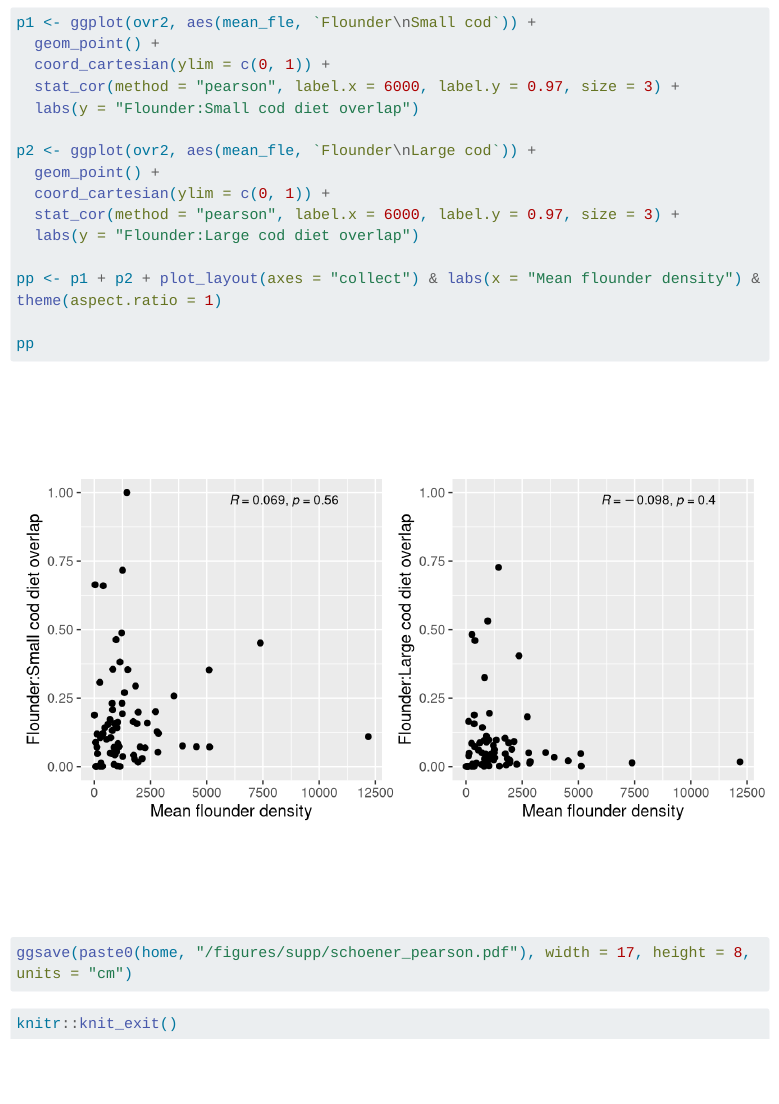
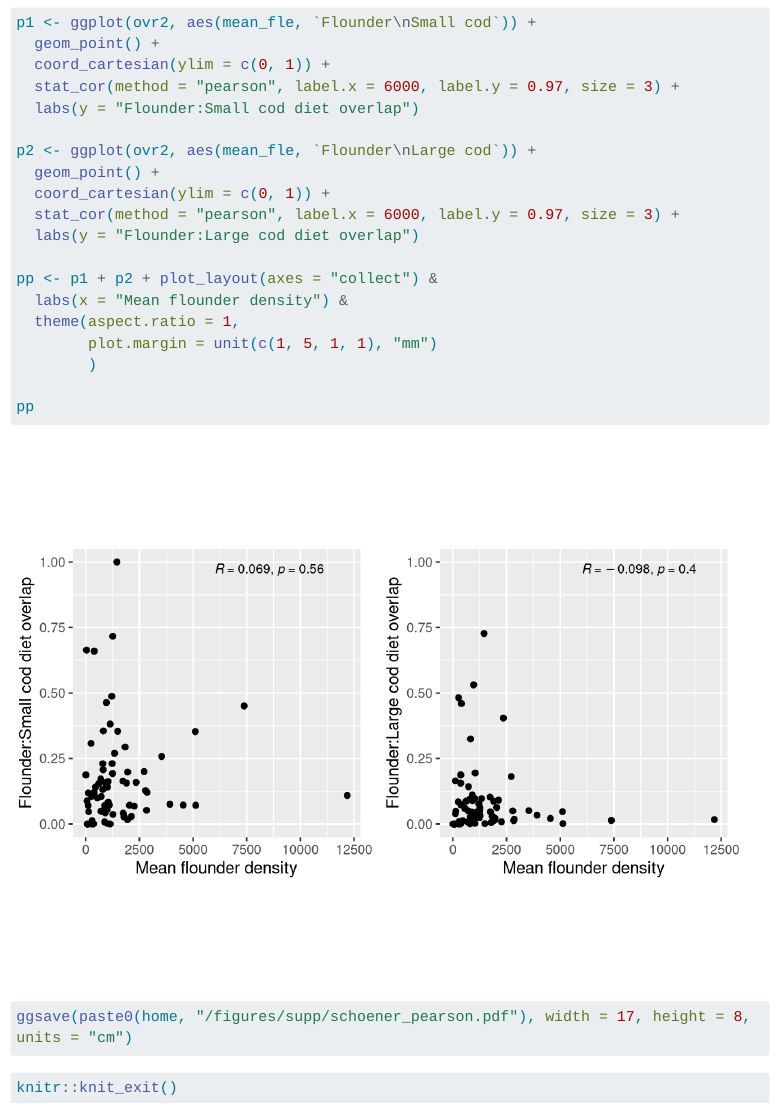
Before and after one commit to maxlindmark/cod-interactions, a Quarto document (R/main-analysis/01-diet-overlap.qmd): the page in a window 1100 px wide, from 11100 px down. Rendered offline with R 4.5, knitr and Pandoc in place of Quarto, with nearby package versions; some code elsewhere in the file could not run offline; menus at the side of the page are left out; long lines of code are wrapped.

Commit message:
update figure margins

```diff
--- a/R/main-analysis/01-diet-overlap.qmd
+++ b/R/main-analysis/01-diet-overlap.qmd
@@ -384,7 +384,11 @@ p2 <- ggplot(ovr2, aes(mean_fle, `Flounder\nLarge cod`)) +
   stat_cor(method = "pearson", label.x = 6000, label.y = 0.97, size = 3) +
   labs(y = "Flounder:Large cod diet overlap")
 
-pp <- p1 + p2 + plot_layout(axes = "collect") & labs(x = "Mean flounder density") & theme(aspect.ratio = 1)
+pp <- p1 + p2 + plot_layout(axes = "collect") &
+  labs(x = "Mean flounder density") &
+  theme(aspect.ratio = 1,
+        plot.margin = unit(c(1, 5, 1, 1), "mm")
+        )
 
 pp
 
```
Also changed, not shown: R/main-analysis/01-diet-overlap.html, figures/ordi_diet_ovr.pdf, figures/supp/qq_ordi_gllvm.pdf, figures/supp/schoener_pearson.pdf.
